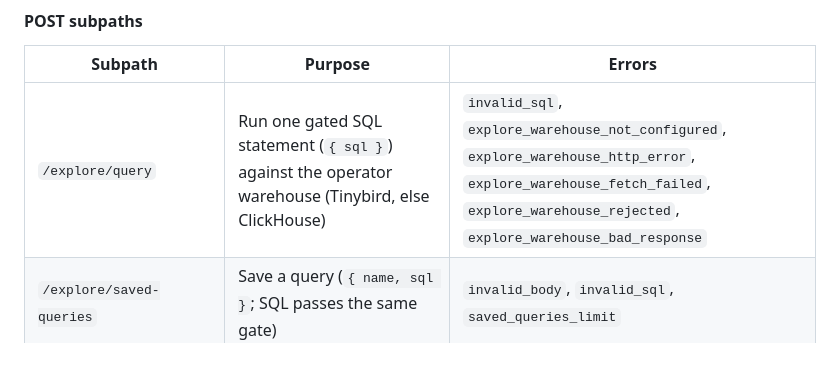
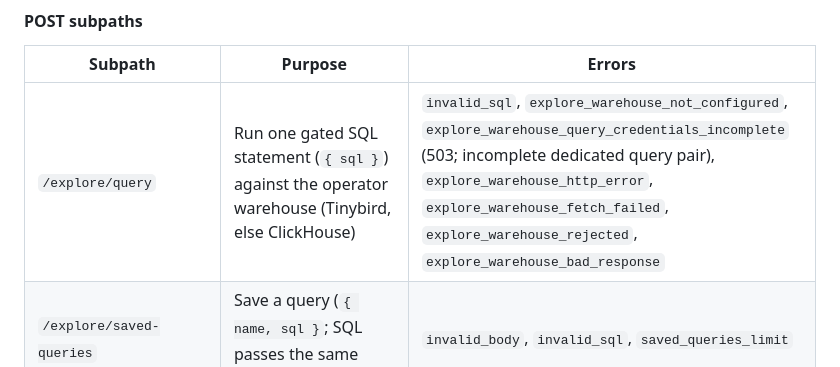
Before and after one commit to matt-cochran-products/attestrack, a Markdown page: docs/API-REFERENCE.md, the part around the change. GitHub-like rendering.

```diff
--- a/docs/API-REFERENCE.md
+++ b/docs/API-REFERENCE.md
@@ -76,7 +76,7 @@ wrong methods return `405 method_not_allowed`.
 
 | Subpath | Purpose | Errors |
 |---|---|---|
-| `/explore/query` | Run one gated SQL statement (`{ sql }`) against the operator warehouse (Tinybird, else ClickHouse) | `invalid_sql`, `explore_warehouse_not_configured`, `explore_warehouse_http_error`, `explore_warehouse_fetch_failed`, `explore_warehouse_rejected`, `explore_warehouse_bad_response` |
+| `/explore/query` | Run one gated SQL statement (`{ sql }`) against the operator warehouse (Tinybird, else ClickHouse) | `invalid_sql`, `explore_warehouse_not_configured`, `explore_warehouse_query_credentials_incomplete` (503; incomplete dedicated query pair), `explore_warehouse_http_error`, `explore_warehouse_fetch_failed`, `explore_warehouse_rejected`, `explore_warehouse_bad_response` |
 | `/explore/saved-queries` | Save a query (`{ name, sql }`; SQL passes the same gate) | `invalid_body`, `invalid_sql`, `saved_queries_limit` |
 | `/explore/saved-queries/remove` | Remove a saved query (`{ id }`) | `invalid_body` |
 | `/explore/saved-queries/pin` | Pin/unpin to Analytics (`{ id, pinned, chart? }`) — personal per Access identity | `invalid_body` |
```
Also changed, not shown: docs/REPO-SPEC-OSS.md (+1 -0 lines), docs/SELF-HOSTING.md (+1 -0 lines).
